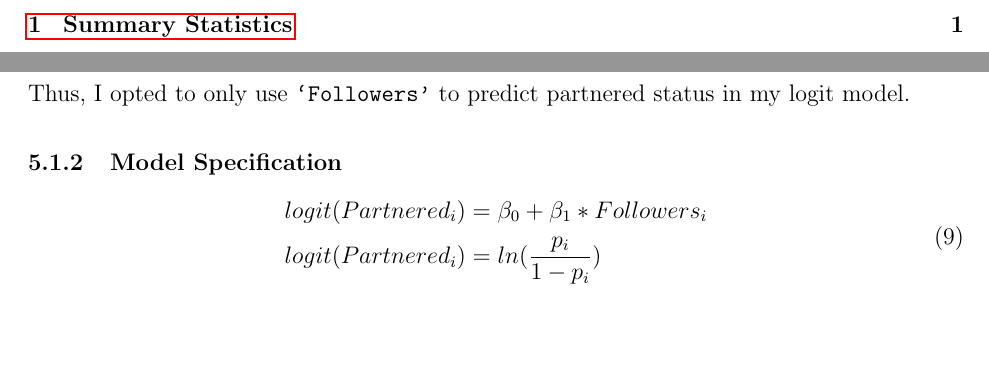
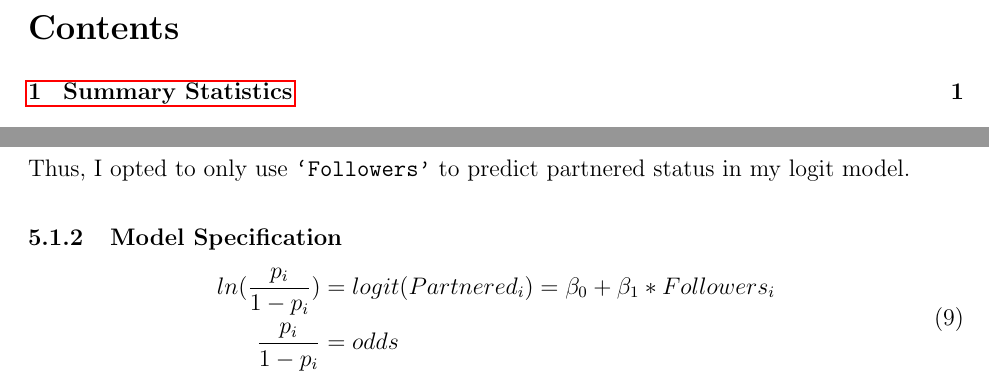
Before and after one commit to matthewacarson/Stat_Crunch_Competition, a LaTeX document (LaTeX_report/final_report.tex): two parts of pages 2 and 13 of 19, joined at a grey line, cut at the place of the change, the shorter picture padded with empty space. Compiled offline with pdfLaTeX.

Commit message:
Auto commit

```diff
--- a/LaTeX_report/final_report.tex
+++ b/LaTeX_report/final_report.tex
@@ -359,7 +359,7 @@ Thus, I opted to only use \texttt{`Followers'} to predict partnered status in my
 
 \begin{equation}
 \begin{aligned}
-	logit(Partnered_{i}) & = \beta_{0} + \beta_{1} \ast Followers_{i} \\
-	logit(Partnered_{i}) & = ln(\frac{p_{i}}{1-p_{i}})
+	ln(\frac{p_{i}}{1-p_{i}}) & = logit(Partnered_{i})  = \beta_{0} + \beta_{1} \ast Followers_{i} \\
+	\frac{p_{i}}{1-p_{i}} & = odds
 \end{aligned}
 \end{equation}
```
Also changed, not shown: LaTeX_report/final_report.tex (5 more changed lines).
